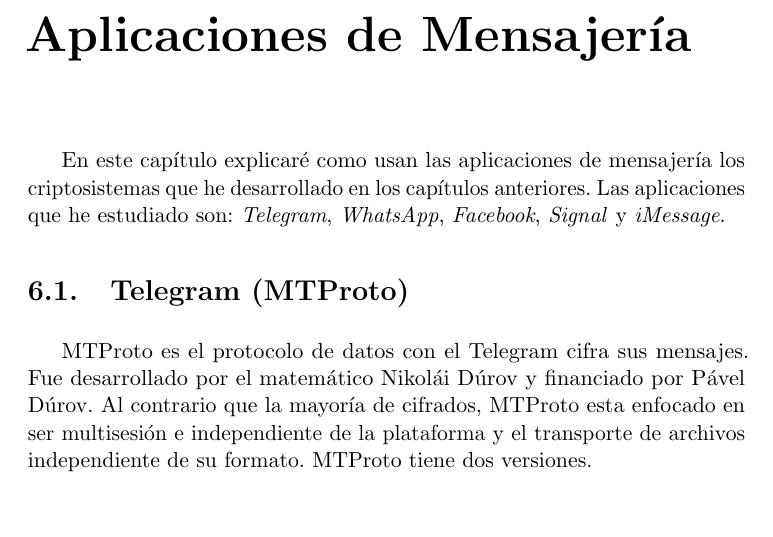
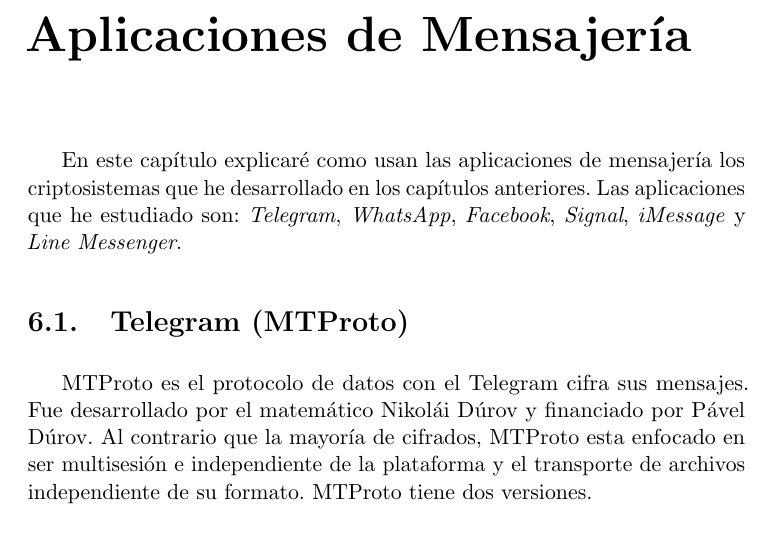
Before and after one commit to luistf24/TFG, a LaTeX thesis (proyecto.tex, which reads capitulos/06_AplicacionesMensajeria.tex): part of page 55 of 81, cut so that both start at the same text, the shorter picture padded with empty space. The pictures show the PDF file proyecto.pdf that the author committed with the source.

Commit message:
Esto se me había olvidado

```diff
--- a/capitulos/06_AplicacionesMensajeria.tex
+++ b/capitulos/06_AplicacionesMensajeria.tex
@@ -1,5 +1,5 @@
 \chapter{Aplicaciones de Mensajería}
-En este capítulo explicaré como usan las aplicaciones de mensajería los criptosistemas que he desarrollado en los capítulos anteriores. Las aplicaciones que he estudiado son: \emph{Telegram}, \emph{WhatsApp}, \emph{Facebook}, \emph{Signal} y \emph{iMessage}.
+En este capítulo explicaré como usan las aplicaciones de mensajería los criptosistemas que he desarrollado en los capítulos anteriores. Las aplicaciones que he estudiado son: \emph{Telegram}, \emph{WhatsApp}, \emph{Facebook}, \emph{Signal}, \emph{iMessage} y \emph{Line Messenger}.
 
 \section{Telegram (MTProto)}
 MTProto es el protocolo de datos con el Telegram cifra sus mensajes. Fue desarrollado por el matemático Nikolái Dúrov y financiado por Pável Dúrov. Al contrario que la mayoría de cifrados, MTProto esta enfocado en ser multisesión e independiente de la plataforma y el transporte de archivos independiente de su formato. MTProto tiene dos versiones.
```
Also changed, not shown: proyecto.pdf.
